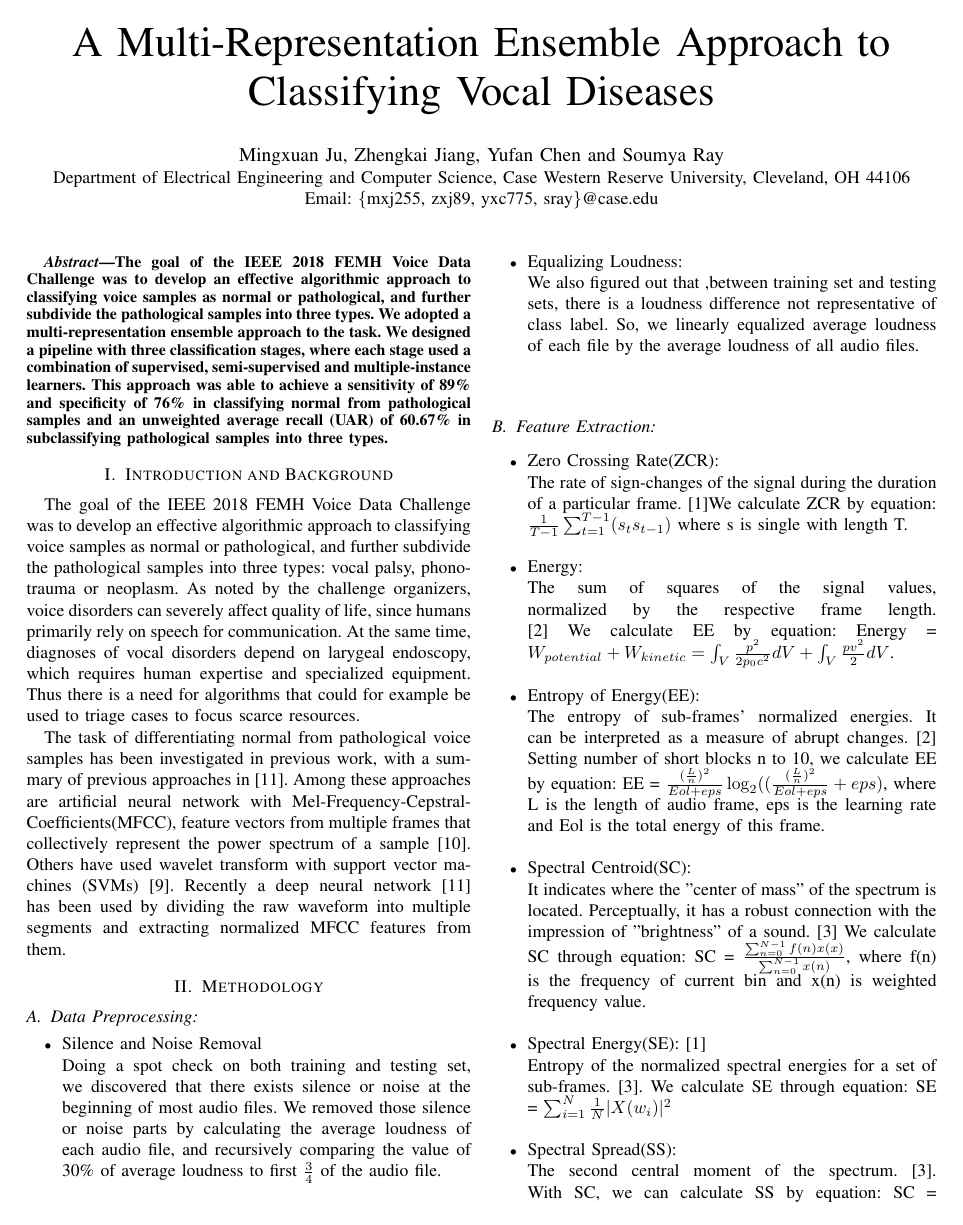
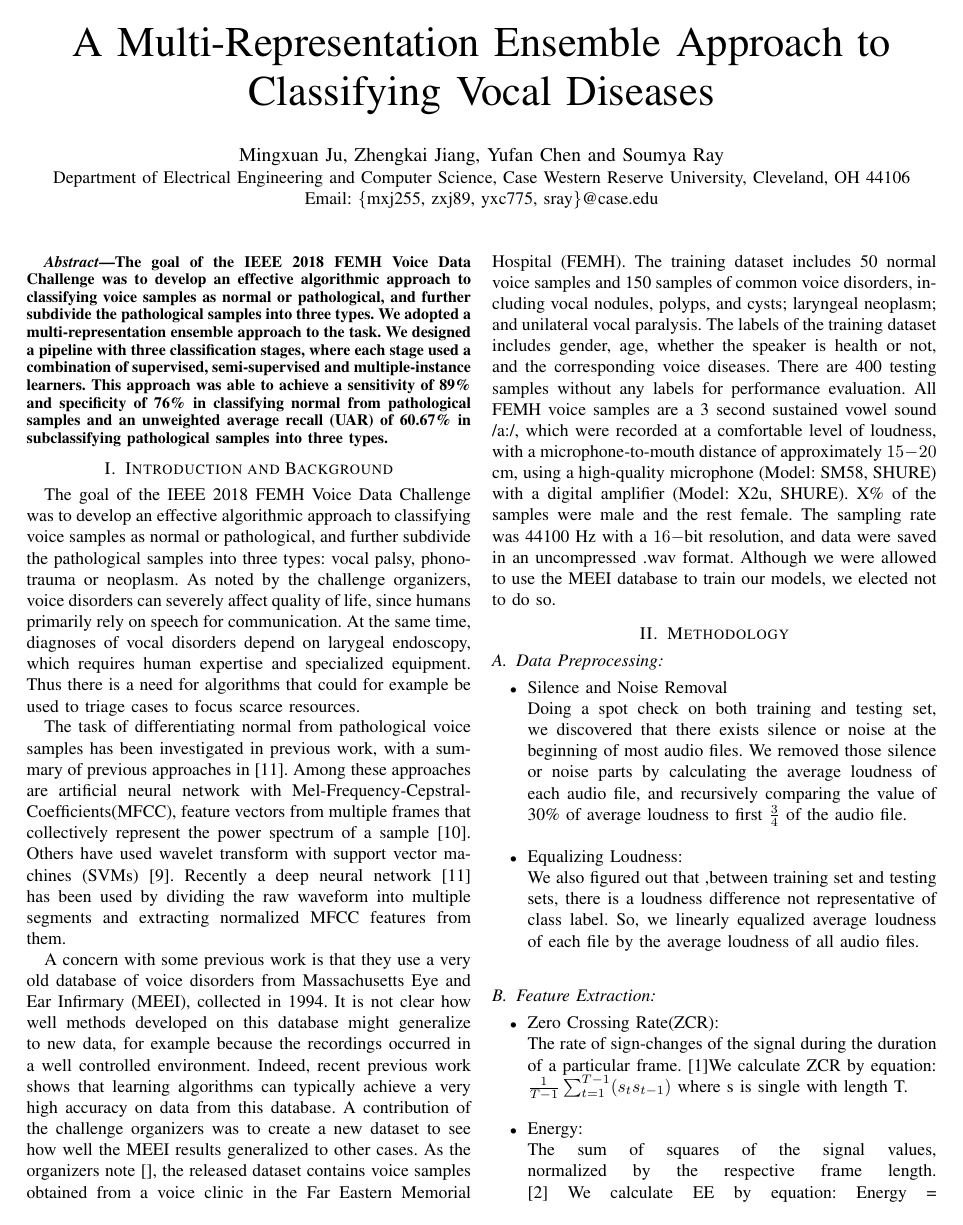
Before and after one commit to jumxglhf/ieee_audio, a LaTeX paper (paper/conference_041818.tex, which reads paper/Introduction.tex): page 1 of 5. Compiled offline with pdfLaTeX; a missing font is replaced by an installed copy or a similar font; a LaTeX package or settings file that is missing is left out.

Commit message:
modified intro

```diff
--- a/paper/Introduction.tex
+++ b/paper/Introduction.tex
@@ -2,3 +2,5 @@
 The goal of the IEEE 2018 FEMH Voice Data Challenge was to develop an effective algorithmic approach to classifying voice samples as normal or pathological, and further subdivide the pathological samples into three types: vocal palsy, phonotrauma or neoplasm. As noted by the challenge organizers, voice disorders can severely affect quality of life, since humans primarily rely on speech for communication. At the same time, diagnoses of vocal disorders depend on larygeal endoscopy, which requires human expertise and specialized equipment. Thus there is a need for algorithms that could for example be used to triage cases to focus scarce resources.
 
 The task of differentiating normal from pathological voice samples has been investigated in previous work, with a summary of previous approaches in~\cite{b9}. Among these approaches are artificial neural network with Mel-Frequency-Cepstral-Coefficients(MFCC), feature vectors from multiple frames that collectively represent the power spectrum of a sample~\cite{b5}. Others have used wavelet transform with support vector machines (SVMs)~\cite{b4}. Recently a deep neural network~\cite{b9} has been used by dividing the raw waveform into multiple segments and extracting normalized MFCC features from them.
+
+A concern with some previous work is that they use a very old database of voice disorders from Massachusetts Eye and Ear Infirmary (MEEI), collected in 1994. It is not clear how well methods developed on this database might generalize to new data, for example because the recordings occurred in a well controlled environment. Indeed, recent previous work shows that learning algorithms can typically achieve a very high accuracy on data from this database. A contribution of the challenge organizers was to create a new dataset to see how well the MEEI results generalized to other cases. As the organizers note~\cite{}, the released dataset contains voice samples obtained from a voice clinic in the Far Eastern Memorial Hospital (FEMH). The training dataset includes 50 normal voice samples and 150 samples of common voice disorders, including vocal nodules, polyps, and cysts; laryngeal neoplasm; and unilateral vocal paralysis. The labels of the training dataset includes gender, age, whether the speaker is health or not, and the corresponding voice diseases. There are 400 testing samples without any labels for performance evaluation. All FEMH voice samples are a 3 second sustained vowel sound /a:/, which were recorded at a comfortable level of loudness, with a microphone-to-mouth distance of approximately $15-20$ cm, using a high-quality microphone (Model: SM58, SHURE) with a digital amplifier (Model: X2u, SHURE). X\% of the samples were male and the rest female. The sampling rate was 44100 Hz with a $16-$bit resolution, and data were saved in an uncompressed .wav format. Although we were allowed to use the MEEI database to train our models, we elected not to do so.
```
